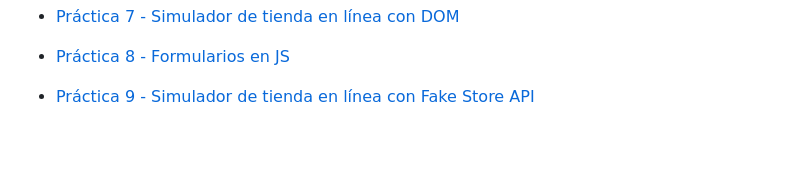
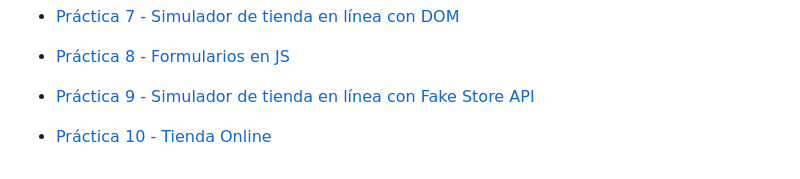
Before and after one commit to LeeonDeChino/EntregasDesarrolloWeb, a Markdown page: README.md, the part around the change. Rendered like a GitHub page; blank space fills up the shorter version.

Commit message:
Agregando Práctica 10

```diff
--- a/README.md
+++ b/README.md
@@ -21,3 +21,5 @@
 - [Práctica 8 - Formularios en JS](https://leeondechino.github.io/EntregasDesarrolloWeb/practica-8)
 
 - [Práctica 9 - Simulador de tienda en línea con Fake Store API](https://leeondechino.github.io/EntregasDesarrolloWeb/practica-9)
+
+- [Práctica 10 - Tienda Online](./docs/practica-10/tienda-online.md)
```
Also changed, not shown: docs/practica-10/tienda-online.md (+5 -1 lines), docs/practica-10/assets/DiagramaFlujo.png (added), 1 other file.
